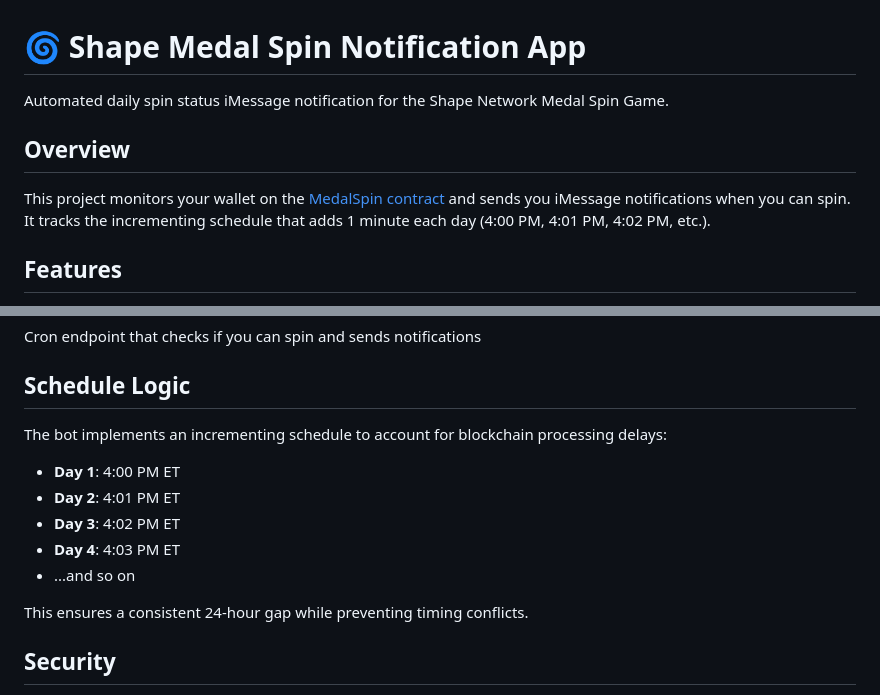
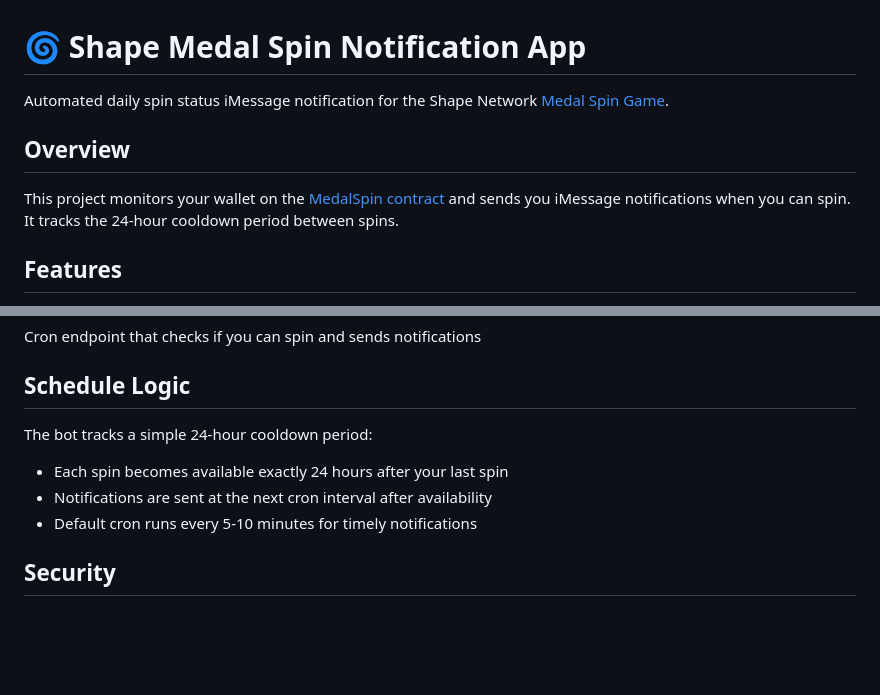
Before and after one commit to jmsaavedra/shape-spin-notification, a Markdown page: README.md, 2 parts joined by grey strips. Drawn GitHub-style; blank space fills up the shorter version.

Commit message:
docs: update README to reflect 24-hour cooldown logic
- Remove references to incrementing minute schedule
- Update to describe simple 24-hour cooldown period
- Clarify that spins are available exactly 24 hours after last spin

🤖 Generated with [Claude Code](https://claude.ai/code)

Co-Authored-By: Claude <noreply@anthropic.com>

```diff
--- a/README.md
+++ b/README.md
@@ -1,10 +1,10 @@
 # 🌀 Shape Medal Spin Notification App
 
-Automated daily spin status iMessage notification for the Shape Network Medal Spin Game.
+Automated daily spin status iMessage notification for the Shape Network [Medal Spin Game](https://stack.shape.network/medal-spin).
 
 ## Overview
 
-This project monitors your wallet on the [MedalSpin contract](https://shapescan.xyz/address/0x99BB9Dca4F8Ed3FB04eCBE2bA9f5f378301DBaC1) and sends you iMessage notifications when you can spin. It tracks the incrementing schedule that adds 1 minute each day (4:00 PM, 4:01 PM, 4:02 PM, etc.).
+This project monitors your wallet on the [MedalSpin contract](https://shapescan.xyz/address/0x99BB9Dca4F8Ed3FB04eCBE2bA9f5f378301DBaC1) and sends you iMessage notifications when you can spin. It tracks the 24-hour cooldown period between spins.
 
 ## Features
 
@@ -89,15 +89,11 @@ Cron endpoint that checks if you can spin and sends notifications
 
 ## Schedule Logic
 
-The bot implements an incrementing schedule to account for blockchain processing delays:
+The bot tracks a simple 24-hour cooldown period:
 
-- **Day 1**: 4:00 PM ET
-- **Day 2**: 4:01 PM ET
-- **Day 3**: 4:02 PM ET
-- **Day 4**: 4:03 PM ET
-- ...and so on
-
-This ensures a consistent 24-hour gap while preventing timing conflicts.
+- Each spin becomes available exactly 24 hours after your last spin
+- Notifications are sent at the next cron interval after availability
+- Default cron runs every 5-10 minutes for timely notifications
 
 ## Security
 
```
